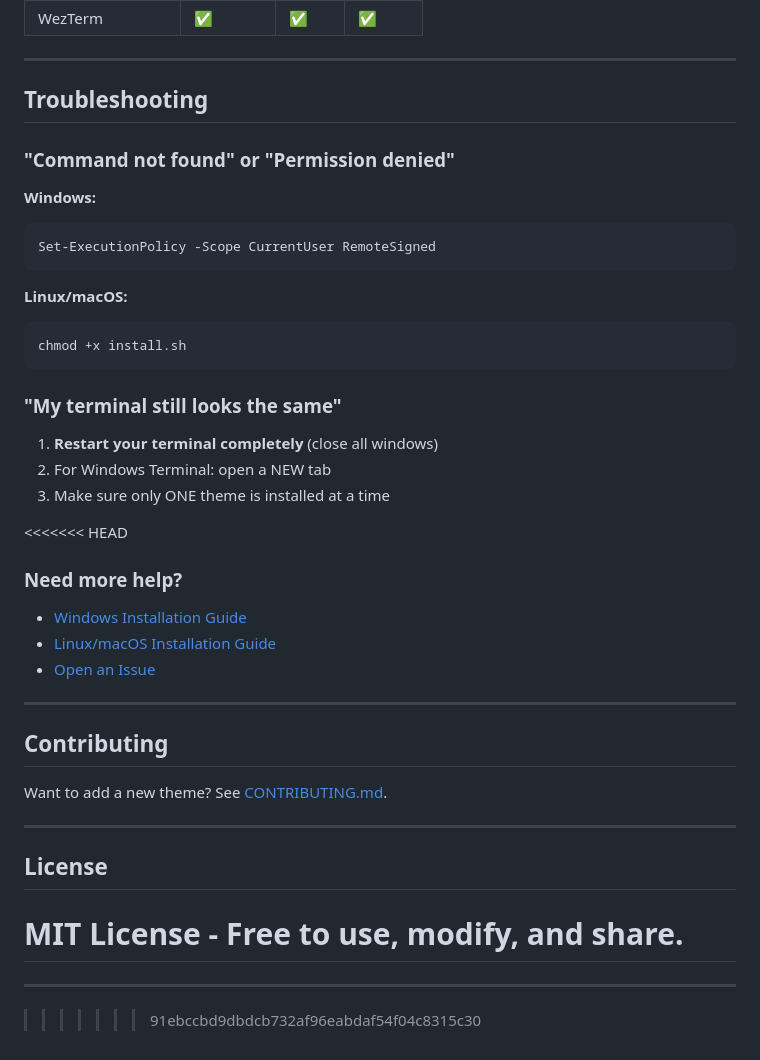
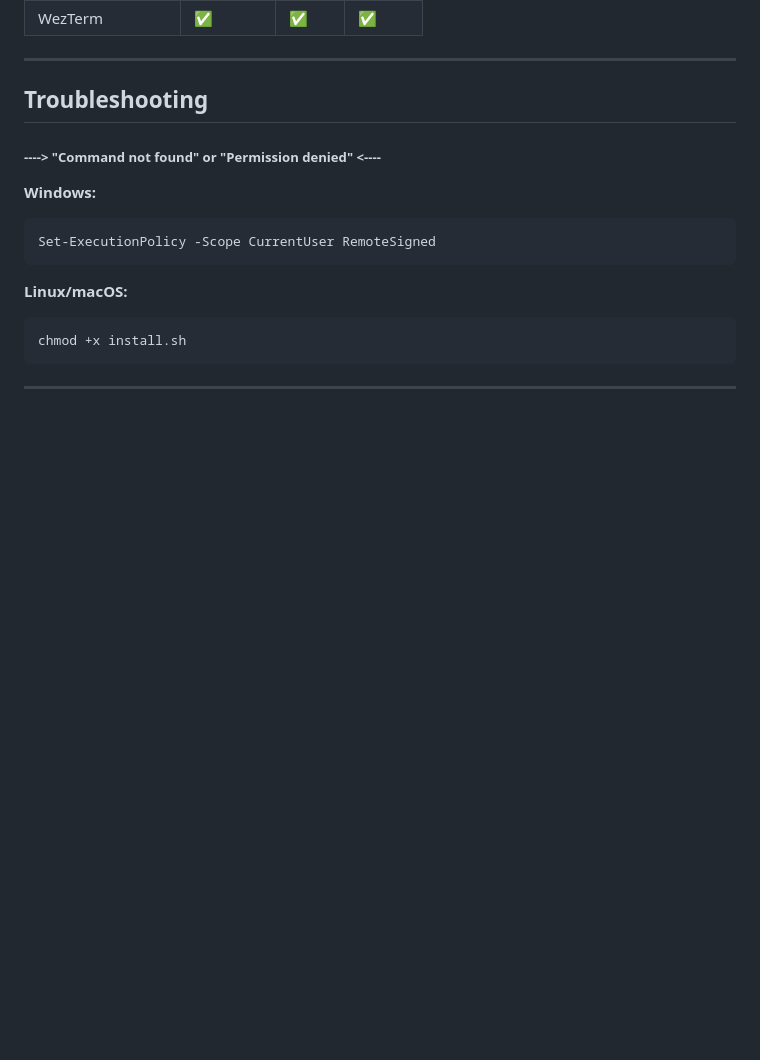
Before and after one commit to roshhellwett/projectkittythemes, a Markdown page: README.md, the part around one of its changes. Drawn GitHub-style; blank space fills up the shorter version.

Commit message:
zenithopensourceprojects

````diff
--- a/README.md
+++ b/README.md
@@ -110,7 +110,7 @@ That's it! 🎉
 
 ## Troubleshooting
 
-### "Command not found" or "Permission denied"
+##### ----> "Command not found" or "Permission denied" <----
 
 **Windows:**
 ```powershell
@@ -122,29 +122,4 @@ Set-ExecutionPolicy -Scope CurrentUser RemoteSigned
 chmod +x install.sh
 ```
 
-### "My terminal still looks the same"
-
-1. **Restart your terminal completely** (close all windows)
-2. For Windows Terminal: open a NEW tab
-3. Make sure only ONE theme is installed at a time
-
-<<<<<<< HEAD
-### Need more help?
-
-- [Windows Installation Guide](windows/README.md)
-- [Linux/macOS Installation Guide](linux/README.md)
-- [Open an Issue](https://github.com/zenithopensourceprojects/projectkittythemes/issues)
 ---
-
-## Contributing
-
-Want to add a new theme? See [CONTRIBUTING.md](CONTRIBUTING.md).
-
----
-
-## License
-
-MIT License - Free to use, modify, and share.
-=======
----
->>>>>>> 91ebccbd9dbdcb732af96eabdaf54f04c8315c30
````
Also changed, not shown: other parts of README.md (+3 -3 lines).
